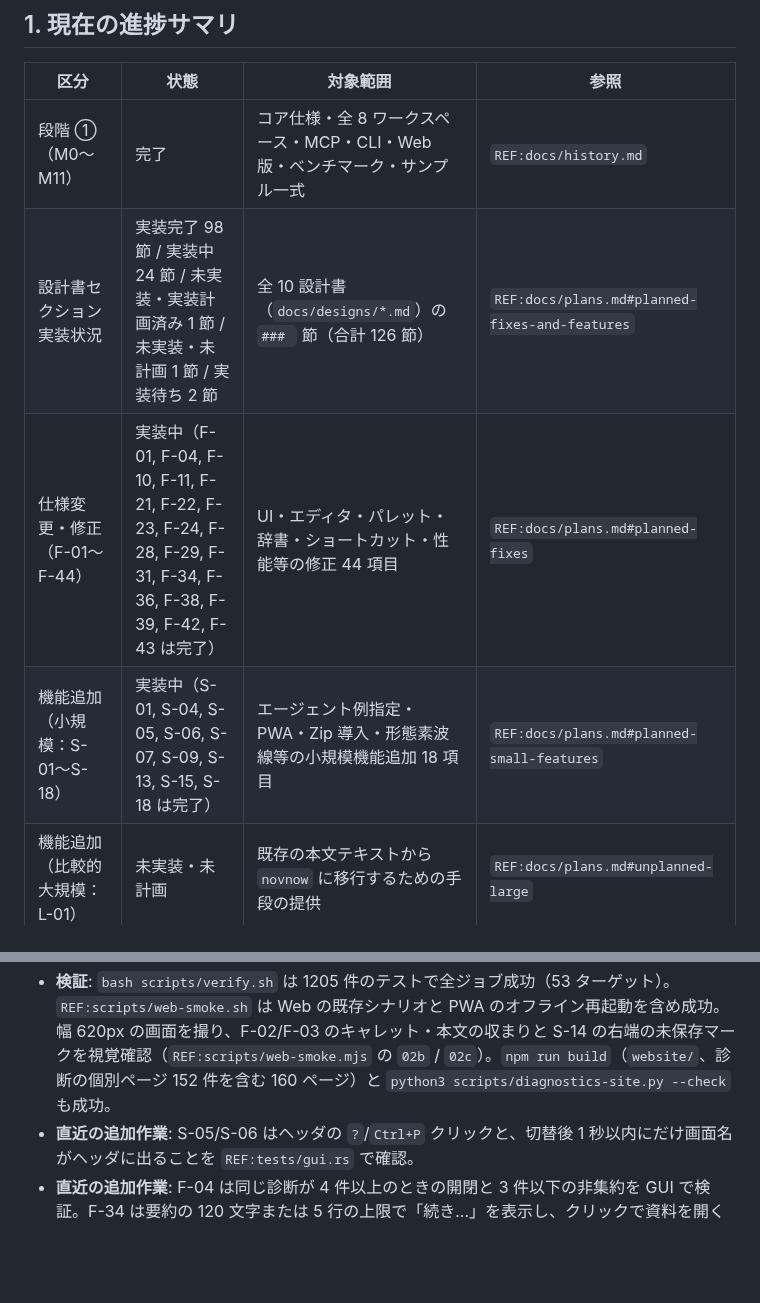
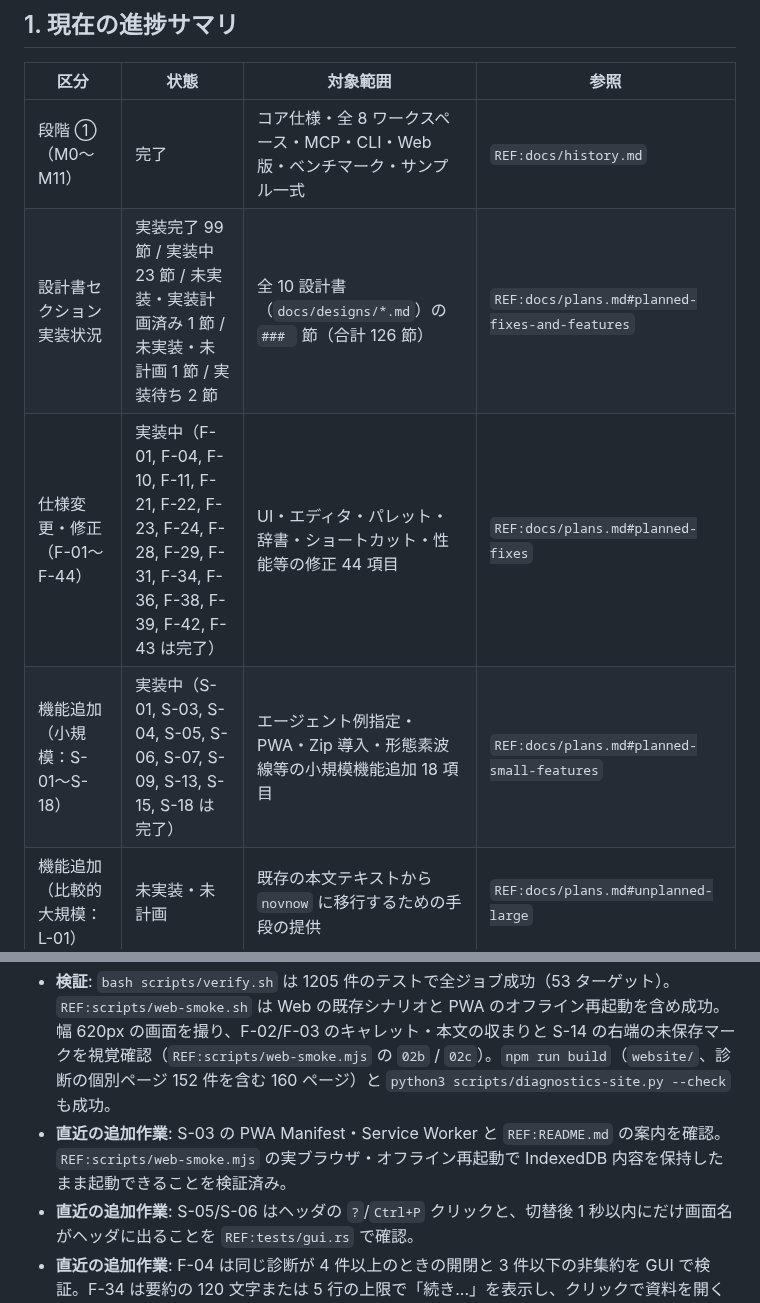
Before and after one commit to sonneko/novnow, a Markdown page: docs/handoff.md, 2 parts joined by grey strips. Rendered like a GitHub page; blank space fills up the shorter version.

```diff
--- a/docs/handoff.md
+++ b/docs/handoff.md
@@ -11,9 +11,9 @@
 | 区分 | 状態 | 対象範囲 | 参照 |
 |---|---|---|---|
 | 段階 ①（M0〜M11） | 完了 | コア仕様・全 8 ワークスペース・MCP・CLI・Web 版・ベンチマーク・サンプル一式 | `REF:docs/history.md` |
-| 設計書セクション実装状況 | 実装完了 98 節 / 実装中 24 節 / 未実装・実装計画済み 1 節 / 未実装・未計画 1 節 / 実装待ち 2 節 | 全 10 設計書（`docs/designs/*.md`）の `### ` 節（合計 126 節） | `REF:docs/plans.md#planned-fixes-and-features` |
+| 設計書セクション実装状況 | 実装完了 99 節 / 実装中 23 節 / 未実装・実装計画済み 1 節 / 未実装・未計画 1 節 / 実装待ち 2 節 | 全 10 設計書（`docs/designs/*.md`）の `### ` 節（合計 126 節） | `REF:docs/plans.md#planned-fixes-and-features` |
 | 仕様変更・修正（F-01〜F-44） | 実装中（F-01, F-04, F-10, F-11, F-21, F-22, F-23, F-24, F-28, F-29, F-31, F-34, F-36, F-38, F-39, F-42, F-43 は完了） | UI・エディタ・パレット・辞書・ショートカット・性能等の修正 44 項目 | `REF:docs/plans.md#planned-fixes` |
-| 機能追加（小規模：S-01〜S-18） | 実装中（S-01, S-04, S-05, S-06, S-07, S-09, S-13, S-15, S-18 は完了） | エージェント例指定・PWA・Zip 導入・形態素波線等の小規模機能追加 18 項目 | `REF:docs/plans.md#planned-small-features` |
+| 機能追加（小規模：S-01〜S-18） | 実装中（S-01, S-03, S-04, S-05, S-06, S-07, S-09, S-13, S-15, S-18 は完了） | エージェント例指定・PWA・Zip 導入・形態素波線等の小規模機能追加 18 項目 | `REF:docs/plans.md#planned-small-features` |
 | 機能追加（比較的大規模：L-01） | 未実装・未計画 | 既存の本文テキストから `novnow` に移行するための手段の提供 | `REF:docs/plans.md#unplanned-large` |
 | 段階 ②（追加仕様 1〜27） | 未着手（計画待機） | 予約済みの追加機能 27 項目（10 個の縫い代で受け入れ準備済み） | `REF:docs/plans.md#stage-2` |
 <!-- SYNC:END stage1-status -->
@@ -27,6 +27,7 @@
 - **現在の状態**: `REF:docs/plans.md#planned-fixes-and-features` の 62 項目を実装中。実装中という表示は達成を意味しない。未着手・未完了項目（特に F-17 の OS 別検証、F-35 の各画面・OS のフォーカス/一覧/タイムライン動作、F-36 の Linux/Web 以外でのキー挙動、F-43 の実環境別フレーム予算と残る計画項目）と横断的な検査が残っている。
 - **本ブランチの作業**: `REF:src/ui/app.rs` ほかのパレット・共通シェル・参照ペイン、`REF:src/cli/import.rs` の CLI Zip 導入、`REF:src/adapters/storage_idb.rs` の Web 同名制限、`REF:src/core/aicontext/packet.rs` の参考例、`REF:sw.js` の PWA、`REF:website/src/data/diagnostics.ts` の診断一覧を実装中。
 - **検証**: `bash scripts/verify.sh` は 1205 件のテストで全ジョブ成功（53 ターゲット）。`REF:scripts/web-smoke.sh` は Web の既存シナリオと PWA のオフライン再起動を含め成功。幅 620px の画面を撮り、F-02/F-03 のキャレット・本文の収まりと S-14 の右端の未保存マークを視覚確認（`REF:scripts/web-smoke.mjs` の `02b` / `02c`）。`npm run build`（`website/`、診断の個別ページ 152 件を含む 160 ページ）と `python3 scripts/diagnostics-site.py --check` も成功。
+- **直近の追加作業**: S-03 の PWA Manifest・Service Worker と `REF:README.md` の案内を確認。`REF:scripts/web-smoke.mjs` の実ブラウザ・オフライン再起動で IndexedDB 内容を保持したまま起動できることを検証済み。
 - **直近の追加作業**: S-05/S-06 はヘッダの `?`/`Ctrl+P` クリックと、切替後 1 秒以内にだけ画面名がヘッダに出ることを `REF:tests/gui.rs` で確認。
 - **直近の追加作業**: F-04 は同じ診断が 4 件以上のときの開閉と 3 件以下の非集約を GUI で検証。F-34 は要約の 120 文字または 5 行の上限で「続き...」を表示し、クリックで資料を開く経路を GUI で検証（`REF:src/ui/widgets/reference_pane.rs`, `REF:tests/gui.rs`）。
 - **直近の追加作業**: S-07 は URL 外部リンクを資料フォームと参照ペインに設置し、24px 当たり判定・下線・青ホバー・ブラウザへの open_url を GUI テストで確認（`REF:src/ui/widgets/mod.rs`, `REF:tests/gui.rs`）。
```
Also changed, not shown: docs/designs/platform.md (+3 -3 lines), docs/plans.md (+5 -5 lines).
